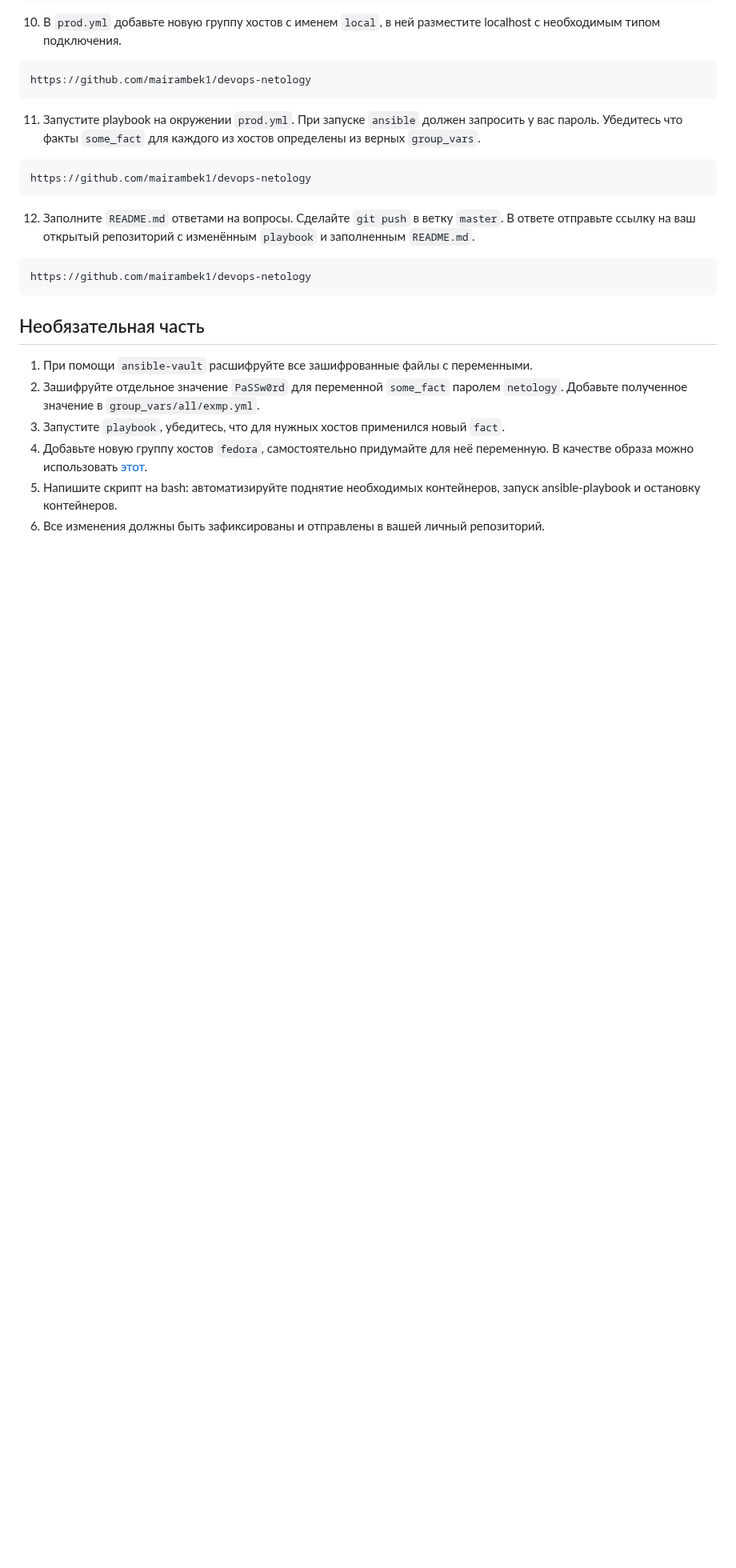
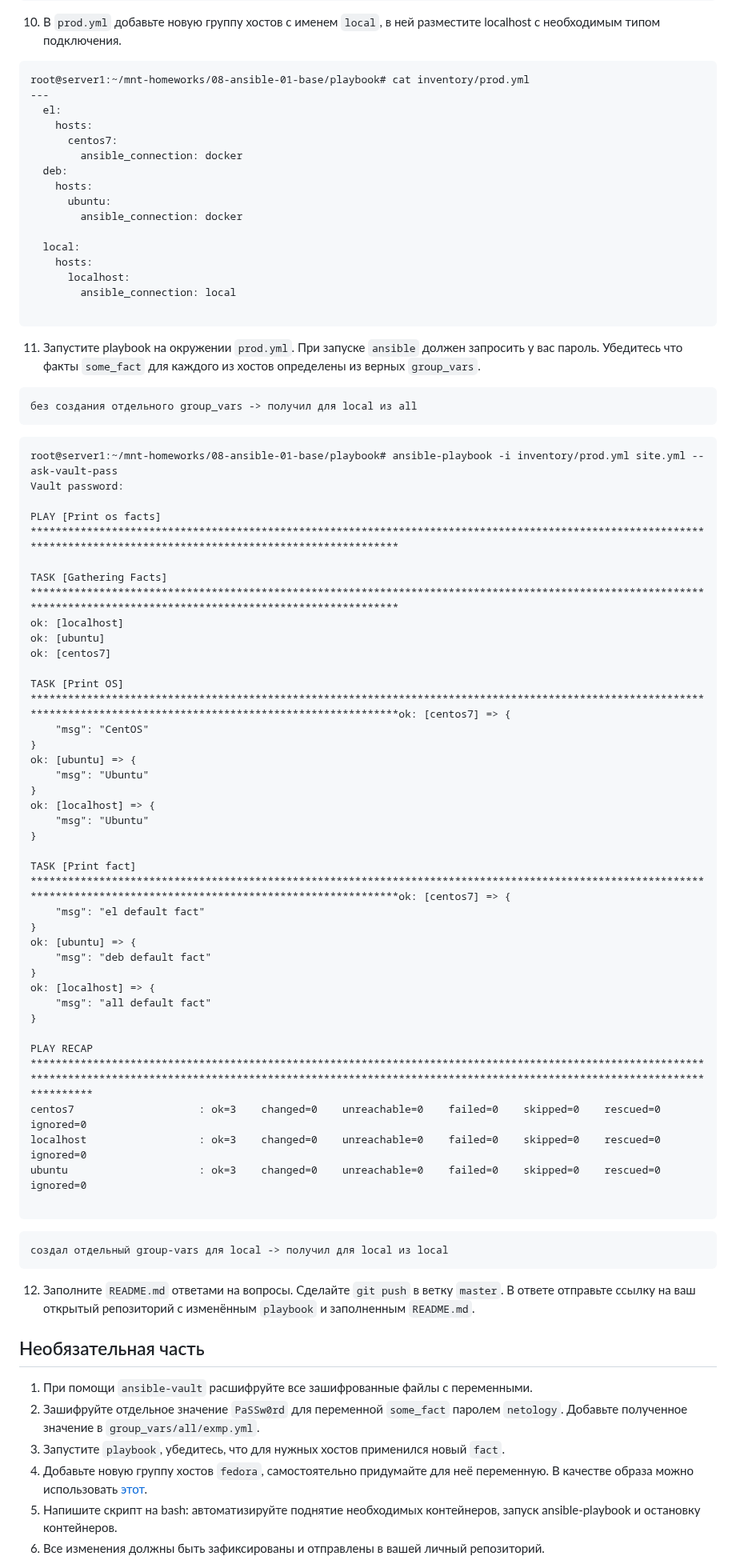
Before and after one commit to mairambek1/devops-netology, a Markdown page: 08-ansible-01-base/README.md, the part around the change. Shown at 80% size. Drawn GitHub-style; blank space fills up the shorter version.

````diff
--- a/08-ansible-01-base/README.md
+++ b/08-ansible-01-base/README.md
@@ -220,16 +220,68 @@ localhost                  : ok=3    changed=0    unreachable=0    failed=0    s
 ```
 10. В `prod.yml` добавьте новую группу хостов с именем  `local`, в ней разместите localhost с необходимым типом подключения.
 ```
-https://github.com/mairambek1/devops-netology
+root@server1:~/mnt-homeworks/08-ansible-01-base/playbook# cat inventory/prod.yml
+---
+  el:
+    hosts:
+      centos7:
+        ansible_connection: docker
+  deb:
+    hosts:
+      ubuntu:
+        ansible_connection: docker
+
+  local:
+    hosts:
+      localhost:
+        ansible_connection: local
+
 ```
 11. Запустите playbook на окружении `prod.yml`. При запуске `ansible` должен запросить у вас пароль. Убедитесь что факты `some_fact` для каждого из хостов определены из верных `group_vars`.
 ```
-https://github.com/mairambek1/devops-netology
+без создания отдельного group_vars -> получил для local из all
+```
+```
+root@server1:~/mnt-homeworks/08-ansible-01-base/playbook# ansible-playbook -i inventory/prod.yml site.yml --ask-vault-pass
+Vault password:
+
+PLAY [Print os facts] ***********************************************************************************************************************************************************************
+
+TASK [Gathering Facts] ***********************************************************************************************************************************************************************
+ok: [localhost]
+ok: [ubuntu]
+ok: [centos7]
+
+TASK [Print OS] ***********************************************************************************************************************************************************************ok: [centos7] => {
+    "msg": "CentOS"
+}
+ok: [ubuntu] => {
+    "msg": "Ubuntu"
+}
+ok: [localhost] => {
+    "msg": "Ubuntu"
+}
+
+TASK [Print fact] ***********************************************************************************************************************************************************************ok: [centos7] => {
+    "msg": "el default fact"
+}
+ok: [ubuntu] => {
+    "msg": "deb default fact"
+}
+ok: [localhost] => {
+    "msg": "all default fact"
+}
+
+PLAY RECAP **********************************************************************************************************************************************************************************************************************************
+centos7                    : ok=3    changed=0    unreachable=0    failed=0    skipped=0    rescued=0    ignored=0
+localhost                  : ok=3    changed=0    unreachable=0    failed=0    skipped=0    rescued=0    ignored=0
+ubuntu                     : ok=3    changed=0    unreachable=0    failed=0    skipped=0    rescued=0    ignored=0
+
+```
+```
+создал отдельный group-vars для local -> получил для local из local
 ```
 12. Заполните `README.md` ответами на вопросы. Сделайте `git push` в ветку `master`. В ответе отправьте ссылку на ваш открытый репозиторий с изменённым `playbook` и заполненным `README.md`.
-```
-https://github.com/mairambek1/devops-netology
-```
 
 ## Необязательная часть
 
````
